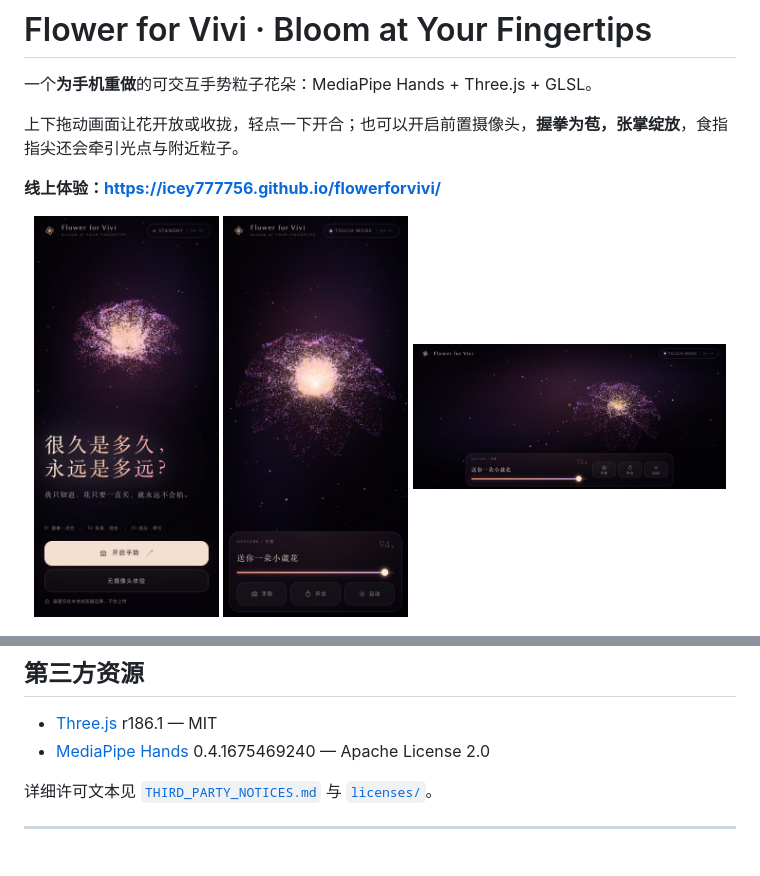
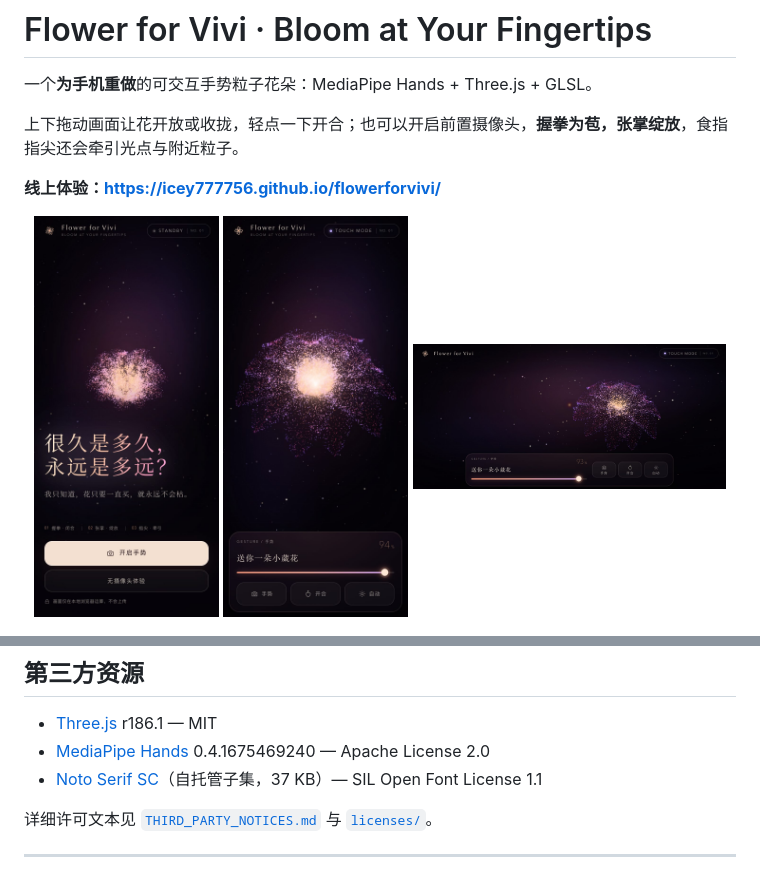
Before and after one commit to icey777756/flowerforvivi, a Markdown page: README.md, 2 parts joined by grey strips. Rendered like a GitHub page; pictures changed too: docs/preview-mobile.jpg.

```diff
--- a/README.md
+++ b/README.md
@@ -195,6 +195,7 @@ MediaPipe Hands 返回每只手 21 个归一化关键点，`analyzeHand()` 会
 
 - [Three.js](https://threejs.org/) r186.1 — MIT
 - [MediaPipe Hands](https://developers.google.com/mediapipe/solutions/vision/hand_landmarker) 0.4.1675469240 — Apache License 2.0
+- [Noto Serif SC](https://github.com/notofonts/noto-cjk)（自托管子集，37 KB）— SIL Open Font License 1.1
 
 详细许可文本见 [`THIRD_PARTY_NOTICES.md`](THIRD_PARTY_NOTICES.md) 与 [`licenses/`](licenses/)。
 
```
Also changed, not shown: THIRD_PARTY_NOTICES.md (+9 -0 lines), 修改指南.md (+1 -1 lines), 4 other files.
